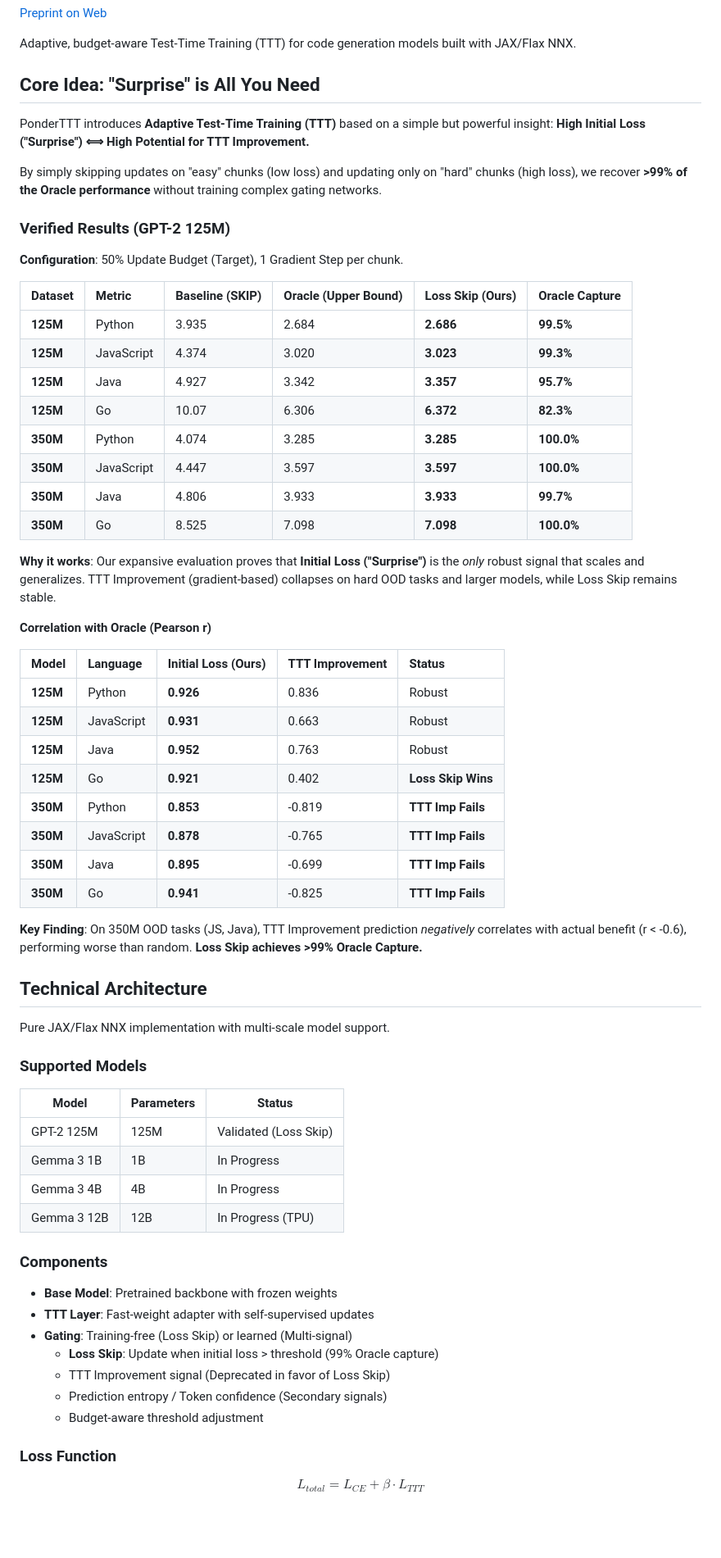
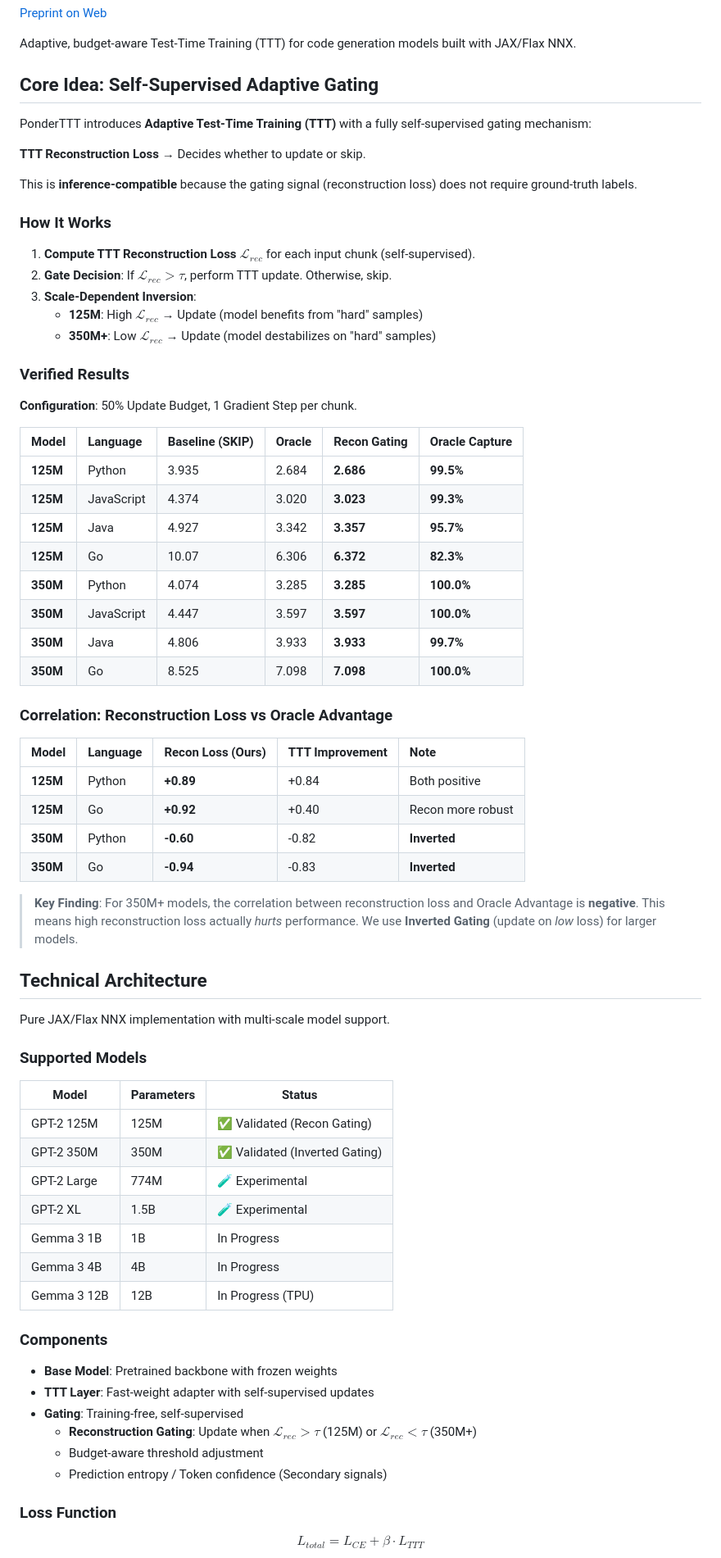
Before and after one commit to deveworld/ponderTTT, a Markdown page: README.md, the part around one of its changes. Shown at 82% size. Rendered like a GitHub page; blank space fills up the shorter version.

```diff
--- a/README.md
+++ b/README.md
@@ -4,18 +4,27 @@
 
 Adaptive, budget-aware Test-Time Training (TTT) for code generation models built with JAX/Flax NNX.
 
-## Core Idea: "Surprise" is All You Need
+## Core Idea: Self-Supervised Adaptive Gating
 
-PonderTTT introduces **Adaptive Test-Time Training (TTT)** based on a simple but powerful insight:
-**High Initial Loss ("Surprise") ⟺ High Potential for TTT Improvement.**
+PonderTTT introduces **Adaptive Test-Time Training (TTT)** with a fully self-supervised gating mechanism:
 
-By simply skipping updates on "easy" chunks (low loss) and updating only on "hard" chunks (high loss), we recover **>99% of the Oracle performance** without training complex gating networks.
+**TTT Reconstruction Loss** → Decides whether to update or skip.
 
-### Verified Results (GPT-2 125M)
+This is **inference-compatible** because the gating signal (reconstruction loss) does not require ground-truth labels.
 
-**Configuration**: 50% Update Budget (Target), 1 Gradient Step per chunk.
+### How It Works
 
-| Dataset | Metric | Baseline (SKIP) | Oracle (Upper Bound) | **Loss Skip (Ours)** | **Oracle Capture** |
+1. **Compute TTT Reconstruction Loss** $\mathcal{L}_{rec}$ for each input chunk (self-supervised).
+2. **Gate Decision**: If $\mathcal{L}_{rec} > \tau$, perform TTT update. Otherwise, skip.
+3. **Scale-Dependent Inversion**:
+   - **125M**: High $\mathcal{L}_{rec}$ → Update (model benefits from "hard" samples)
+   - **350M+**: Low $\mathcal{L}_{rec}$ → Update (model destabilizes on "hard" samples)
+
+### Verified Results
+
+**Configuration**: 50% Update Budget, 1 Gradient Step per chunk.
+
+| Model | Language | Baseline (SKIP) | Oracle | **Recon Gating** | **Oracle Capture** |
 | :--- | :--- | :--- | :--- | :--- | :--- |
 | **125M** | Python | 3.935 | 2.684 | **2.686** | **99.5%** |
 | **125M** | JavaScript | 4.374 | 3.020 | **3.023** | **99.3%** |
@@ -26,26 +35,16 @@ By simply skipping updates on "easy" chunks (low loss) and updating only on "har
 | **350M** | Java | 4.806 | 3.933 | **3.933** | **99.7%** |
 | **350M** | Go | 8.525 | 7.098 | **7.098** | **100.0%** |
 
-**Why it works**:
-Our expansive evaluation proves that **Initial Loss ("Surprise")** is the *only* robust signal that scales and generalizes. TTT Improvement (gradient-based) collapses on hard OOD tasks and larger models, while Loss Skip remains stable.
+### Correlation: Reconstruction Loss vs Oracle Advantage
 
-**Correlation with Oracle (Pearson r)**
+| Model | Language | **Recon Loss (Ours)** | TTT Improvement | Note |
+| :--- | :--- | :--- | :--- | :--- |
+| **125M** | Python | **+0.89** | +0.84 | Both positive |
+| **125M** | Go | **+0.92** | +0.40 | Recon more robust |
+| **350M** | Python | **-0.60** | -0.82 | **Inverted** |
+| **350M** | Go | **-0.94** | -0.83 | **Inverted** |
 
-| Model | Language | **Initial Loss (Ours)** | TTT Improvement | Status |
-| :--- | :--- | :--- | :--- | :--- |
-| **125M** | Python | **0.926** | 0.836 | Robust |
-| **125M** | JavaScript | **0.931** | 0.663 | Robust |
-| **125M** | Java | **0.952** | 0.763 | Robust |
-| **125M** | Go | **0.921** | 0.402 | **Loss Skip Wins** |
-| **350M** | Python | **0.853** | -0.819 | **TTT Imp Fails** |
-| **350M** | JavaScript | **0.878** | -0.765 | **TTT Imp Fails** |
-| **350M** | Java | **0.895** | -0.699 | **TTT Imp Fails** |
-| **350M** | Go | **0.941** | -0.825 | **TTT Imp Fails** |
-
-**Key Finding**: On 350M OOD tasks (JS, Java), TTT Improvement prediction *negatively* correlates with actual benefit (r < -0.6), performing worse than random. **Loss Skip achieves >99% Oracle Capture.**
-
-
-
+> **Key Finding**: For 350M+ models, the correlation between reconstruction loss and Oracle Advantage is **negative**. This means high reconstruction loss actually *hurts* performance. We use **Inverted Gating** (update on *low* loss) for larger models.
 
 ## Technical Architecture
 
@@ -55,7 +54,10 @@ Pure JAX/Flax NNX implementation with multi-scale model support.
 
 | Model | Parameters | Status |
 |-------|------------|--------|
-| GPT-2 125M | 125M | Validated (Loss Skip) |
+| GPT-2 125M | 125M | ✅ Validated (Recon Gating) |
+| GPT-2 350M | 350M | ✅ Validated (Inverted Gating) |
+| GPT-2 Large | 774M | 🧪 Experimental |
+| GPT-2 XL | 1.5B | 🧪 Experimental |
 | Gemma 3 1B | 1B | In Progress |
 | Gemma 3 4B | 4B | In Progress |
 | Gemma 3 12B | 12B | In Progress (TPU) |
@@ -64,11 +66,10 @@ Pure JAX/Flax NNX implementation with multi-scale model support.
 
 - **Base Model**: Pretrained backbone with frozen weights
 - **TTT Layer**: Fast-weight adapter with self-supervised updates
-- **Gating**: Training-free (Loss Skip) or learned (Multi-signal)
-  - **Loss Skip**: Update when initial loss > threshold (99% Oracle capture)
-  - TTT Improvement signal (Deprecated in favor of Loss Skip)
+- **Gating**: Training-free, self-supervised
+  - **Reconstruction Gating**: Update when $\mathcal{L}_{rec} > \tau$ (125M) or $\mathcal{L}_{rec} < \tau$ (350M+)
+  - Budget-aware threshold adjustment
   - Prediction entropy / Token confidence (Secondary signals)
-  - Budget-aware threshold adjustment
 
 ### Loss Function
 
```
Also changed, not shown: other parts of README.md (+37 -43 lines).
